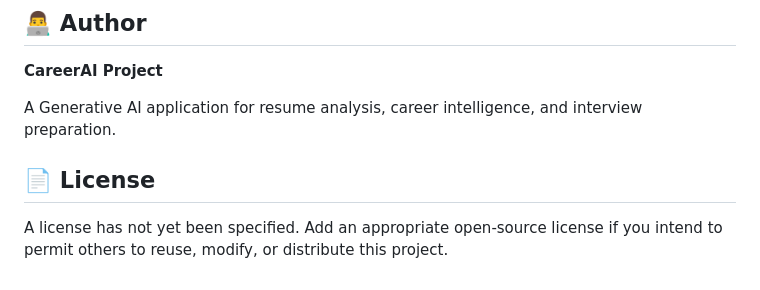
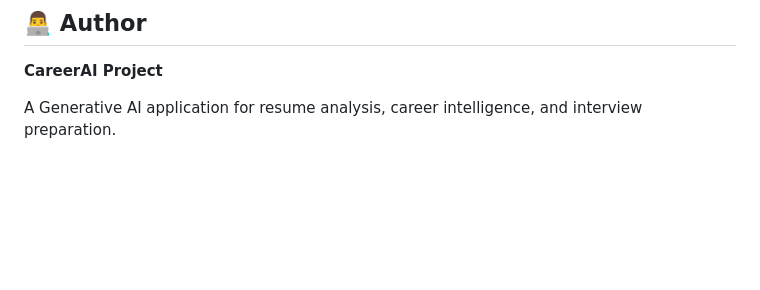
Before and after one commit to amrendra222/CareerAI, a Markdown page: README.md, the part around the change. Drawn GitHub-style; blank space fills up the shorter version.

Commit message:
Remove license section from README
Removed license section from README.md

```diff
--- a/README.md
+++ b/README.md
@@ -201,7 +201,3 @@ Before deploying, configure production environment variables, CORS, the frontend
 **CareerAI Project**
 
 A Generative AI application for resume analysis, career intelligence, and interview preparation.
-
-## 📄 License
-
-A license has not yet been specified. Add an appropriate open-source license if you intend to permit others to reuse, modify, or distribute this project.
```
